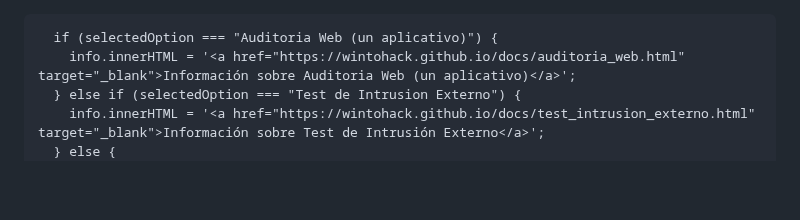
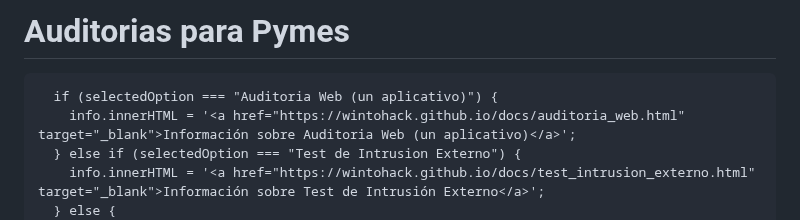
Before and after one commit to wintohack/wintohack.github.io, a Markdown page: index.md, the part around the change. Drawn GitHub-style; blank space fills up the shorter version.

```diff
--- a/index.md
+++ b/index.md
@@ -1,3 +1,5 @@
+# Auditorias para Pymes
+
 <html lang="es">
 <head>
   <meta charset="UTF-8">
```
